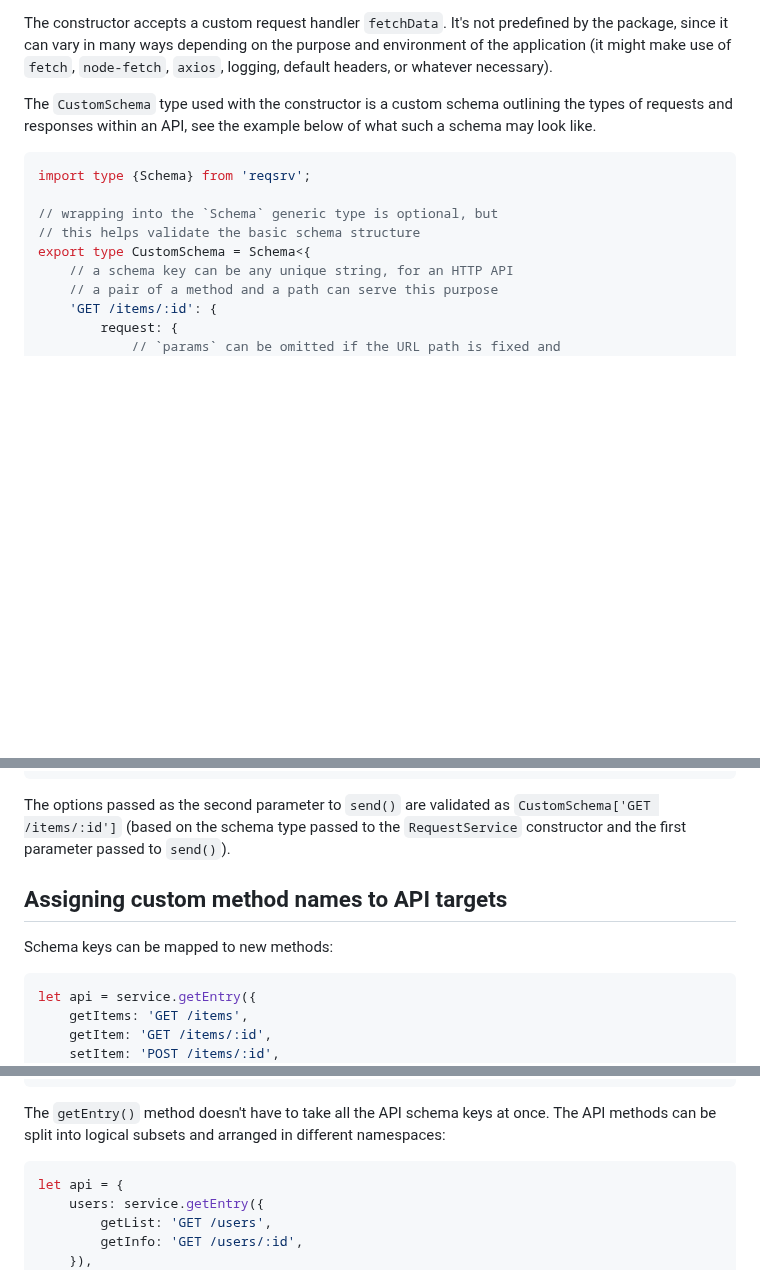
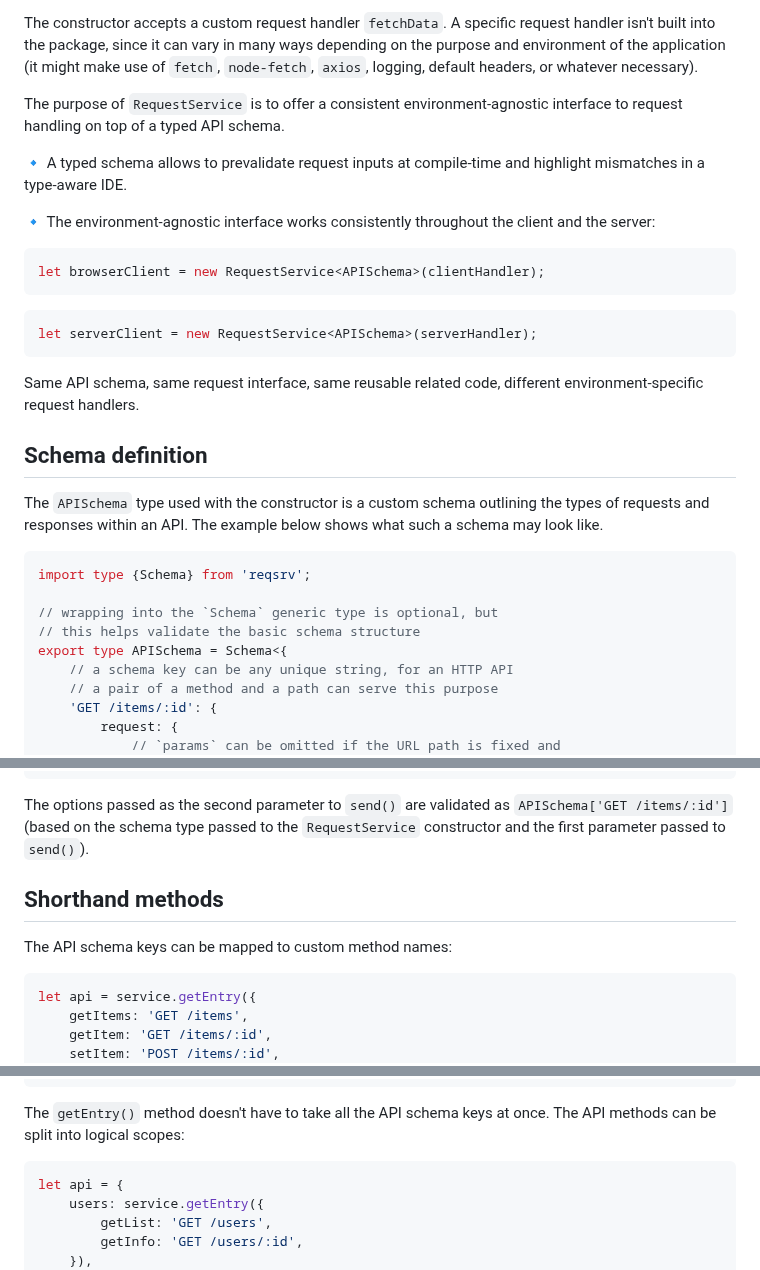
Before and after one commit to axtk/reqsrv, a Markdown page: README.md, 3 parts joined by grey strips. GitHub-like rendering; blank space fills up the shorter version.

````diff
--- a/README.md
+++ b/README.md
@@ -21,15 +21,33 @@ let service = new RequestService<CustomSchema>(fetchData);
 ```
 
-The constructor accepts a custom request handler `fetchData`. It's not predefined by the package, since it can vary in many ways depending on the purpose and environment of the application (it might make use of `fetch`, `node-fetch`, `axios`, logging, default headers, or whatever necessary).
+The constructor accepts a custom request handler `fetchData`. A specific request handler isn't built into the package, since it can vary in many ways depending on the purpose and environment of the application (it might make use of `fetch`, `node-fetch`, `axios`, logging, default headers, or whatever necessary).
 
-The `CustomSchema` type used with the constructor is a custom schema outlining the types of requests and responses within an API, see the example below of what such a schema may look like.
+The purpose of `RequestService` is to offer a consistent environment-agnostic interface to request handling on top of a typed API schema.
+
+🔹 A typed schema allows to prevalidate request inputs at compile-time and highlight mismatches in a type-aware IDE.
+
+🔹 The environment-agnostic interface works consistently throughout the client and the server:
+
+```ts
+let browserClient = new RequestService<APISchema>(clientHandler);
+```
+
+```ts
+let serverClient = new RequestService<APISchema>(serverHandler);
+```
+
+Same API schema, same request interface, same reusable related code, different environment-specific request handlers.
+
+## Schema definition
+
+The `APISchema` type used with the constructor is a custom schema outlining the types of requests and responses within an API. The example below shows what such a schema may look like.
 
 ```ts
 import type {Schema} from 'reqsrv';
 
 // wrapping into the `Schema` generic type is optional, but
 // this helps validate the basic schema structure
-export type CustomSchema = Schema<{
+export type APISchema = Schema<{
     // a schema key can be any unique string, for an HTTP API
     // a pair of a method and a path can serve this purpose
     'GET /items/:id': {
@@ -73,11 +91,11 @@ let {ok, status, body} = await service.send('GET /items/:id', {
 });
 ```
 
-The options passed as the second parameter to `send()` are validated as `CustomSchema['GET /items/:id']` (based on the schema type passed to the `RequestService` constructor and the first parameter passed to `send()`).
+The options passed as the second parameter to `send()` are validated as `APISchema['GET /items/:id']` (based on the schema type passed to the `RequestService` constructor and the first parameter passed to `send()`).
 
-## Assigning custom method names to API targets
+## Shorthand methods
 
-Schema keys can be mapped to new methods:
+The API schema keys can be mapped to custom method names:
 
 ```ts
 let api = service.getEntry({
@@ -100,7 +118,7 @@ let response = await api.getItem({
 });
 ```
 
-The `getEntry()` method doesn't have to take all the API schema keys at once. The API methods can be split into logical subsets and arranged in different namespaces:
+The `getEntry()` method doesn't have to take all the API schema keys at once. The API methods can be split into logical scopes:
 
 ```ts
 let api = {
````
Also changed, not shown: other parts of README.md (+2 -2 lines).
